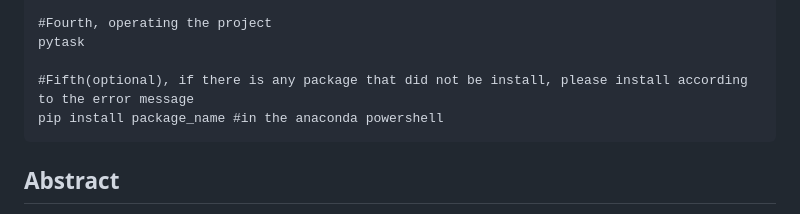
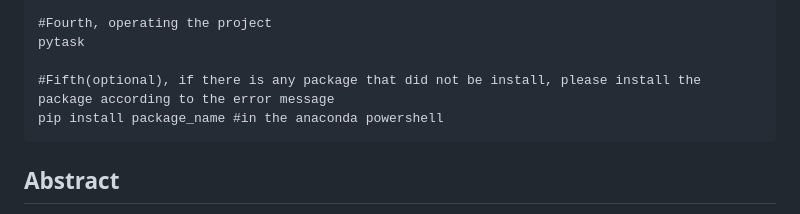
Before and after one commit to YH-Chen1225/EPP_Final, a Markdown page: README.md, the part around the change. Rendered like a GitHub page.

````diff
--- a/README.md
+++ b/README.md
@@ -56,7 +56,7 @@ conda activate epp_final
 #Fourth, operating the project
 pytask
 
-#Fifth(optional), if there is any package that did not be install, please install according to the error message
+#Fifth(optional), if there is any package that did not be install, please install the package according to the error message
 pip install package_name #in the anaconda powershell
 ```
 
````
